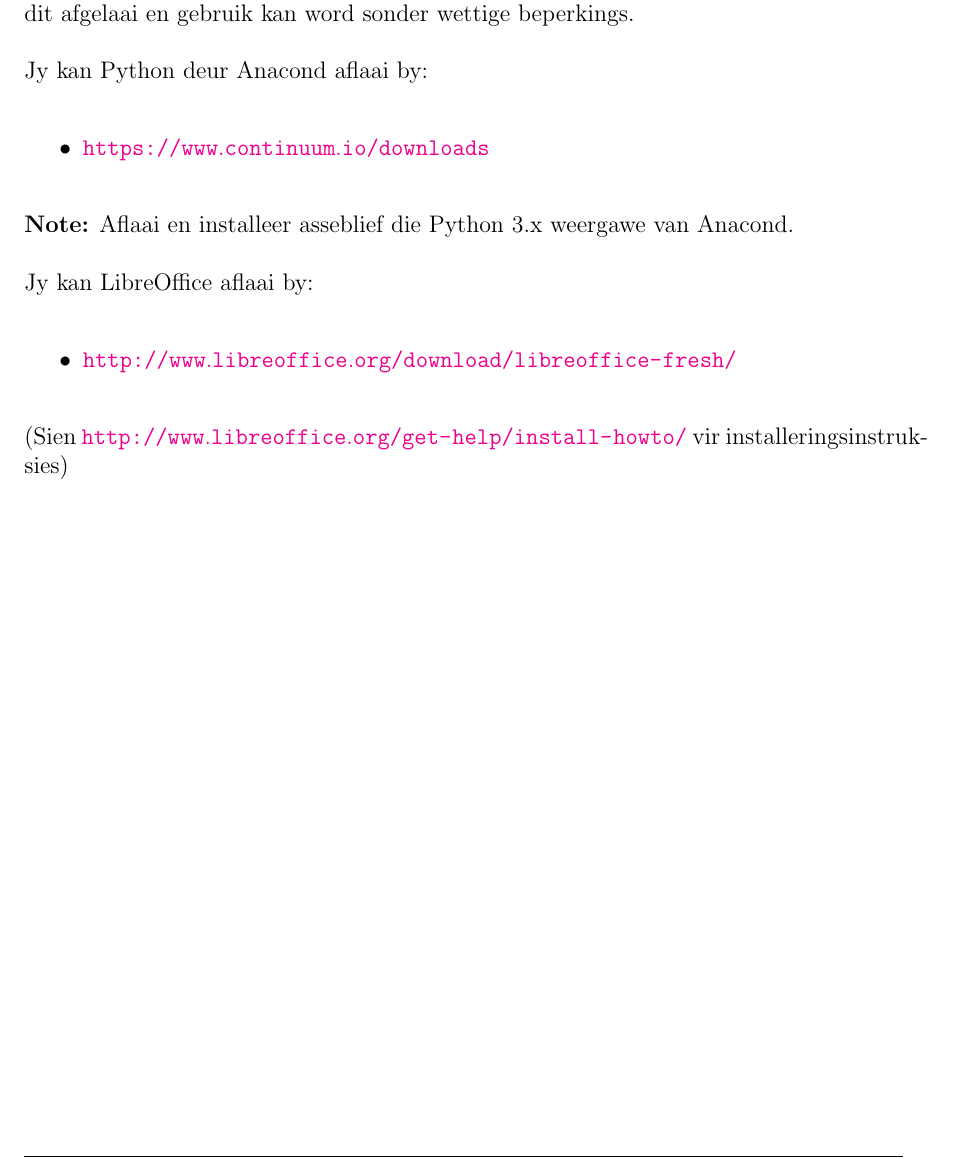
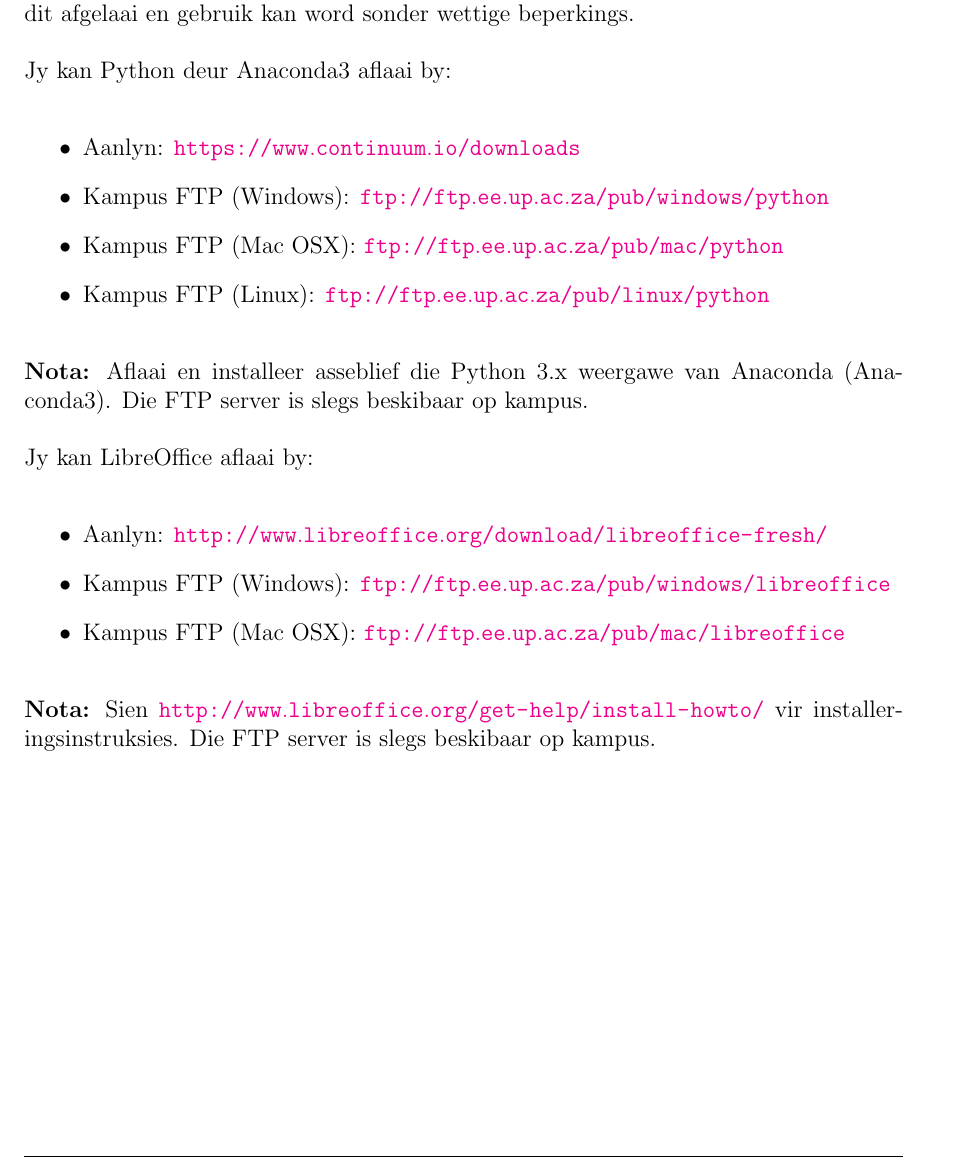
Before and after one commit to mpr213/study-guide, a LaTeX document (afrikaans/studyguide.tex, which reads afrikaans/body/study_material.tex): part of page 11 of 26, cut so that both start at the same text. Compiled offline with pdfLaTeX.

Commit message:
add campus ftp links for software downloads

```diff
--- a/afrikaans/body/study_material.tex
+++ b/afrikaans/body/study_material.tex
@@ -46,17 +46,23 @@
         word sonder wettige beperkings.
 
         \noindent
-        Jy kan Python deur Anacond aflaai by:
+        Jy kan Python deur Anaconda3 aflaai by:
         \begin{itemize}
-            \item \url{https://www.continuum.io/downloads}
+            \item Aanlyn: \url{https://www.continuum.io/downloads}
+            \item Kampus FTP (Windows): \url{ftp://ftp.ee.up.ac.za/pub/windows/python}
+            \item Kampus FTP (Mac OSX): \url{ftp://ftp.ee.up.ac.za/pub/mac/python}
+            \item Kampus FTP (Linux): \url{ftp://ftp.ee.up.ac.za/pub/linux/python}
         \end{itemize}
-        \textbf{Note:} Aflaai en installeer asseblief die Python 3.x weergawe
-        van Anacond.
+        \textbf{Nota:} Aflaai en installeer asseblief die Python 3.x weergawe
+        van Anaconda (Anaconda3). Die FTP server is slegs beskibaar op kampus.
 
         \noindent
         Jy kan LibreOffice aflaai by:
         \begin{itemize}
-            \item \url{http://www.libreoffice.org/download/libreoffice-fresh/}
+            \item Aanlyn: \url{http://www.libreoffice.org/download/libreoffice-fresh/}
+            \item Kampus FTP (Windows): \url{ftp://ftp.ee.up.ac.za/pub/windows/libreoffice}
+            \item Kampus FTP (Mac OSX): \url{ftp://ftp.ee.up.ac.za/pub/mac/libreoffice}
         \end{itemize}
-        (Sien \url{http://www.libreoffice.org/get-help/install-howto/} vir
-        installeringsinstruksies)
+        \textbf{Nota:} Sien
+        \url{http://www.libreoffice.org/get-help/install-howto/} vir
+        installeringsinstruksies. Die FTP server is slegs beskibaar op kampus.
```
Also changed, not shown: english/body/study_material.tex (+12 -6 lines).
